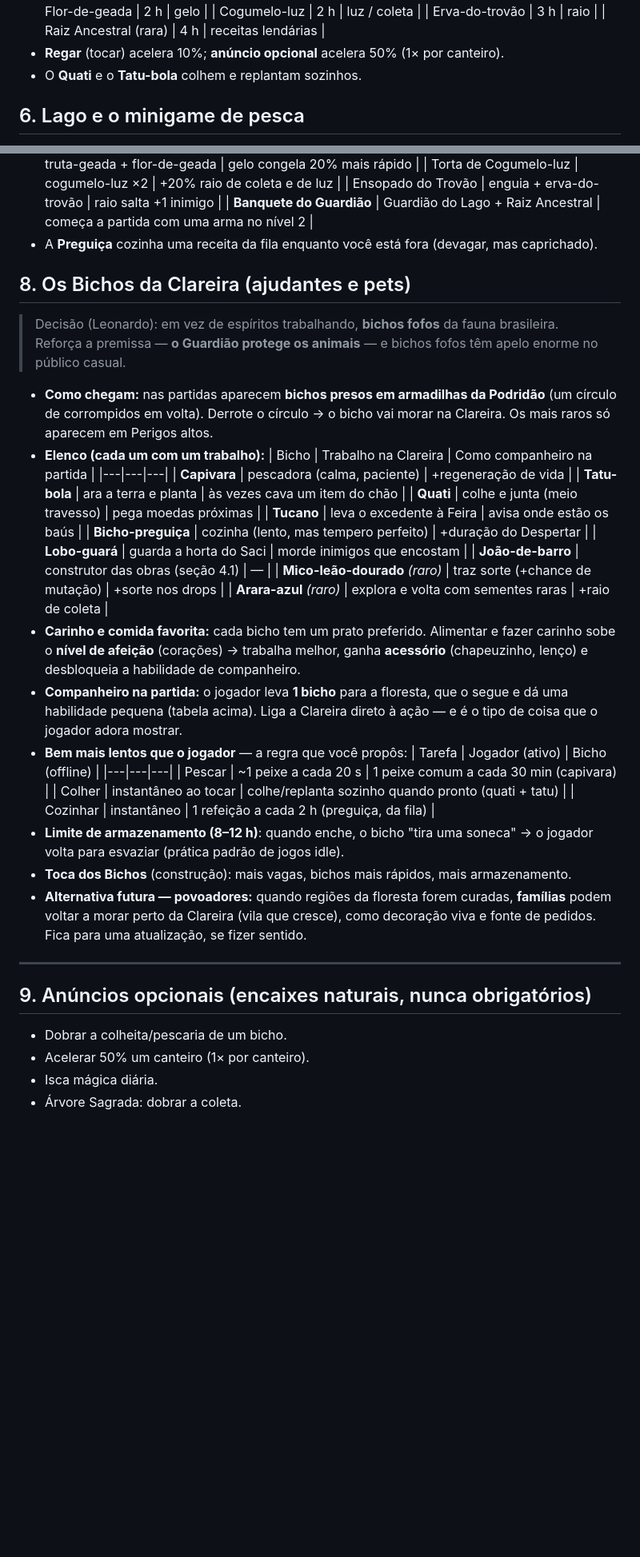
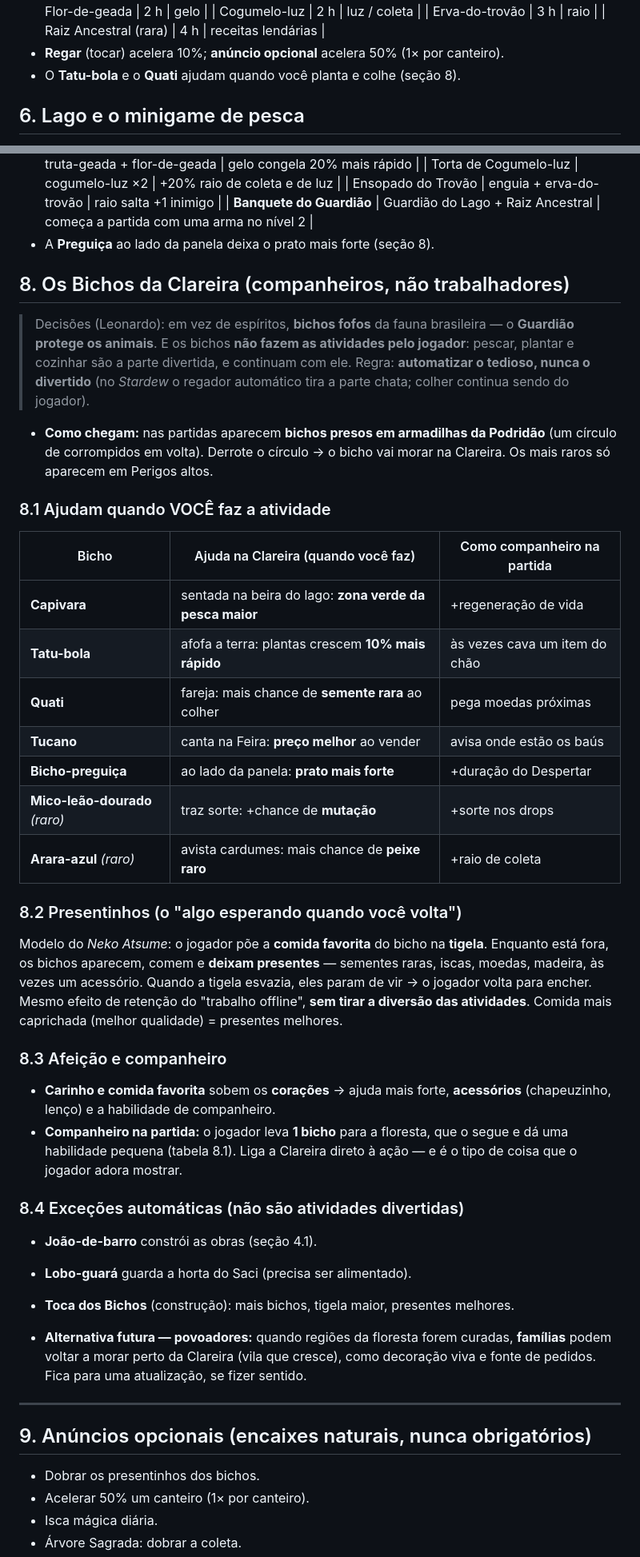
Before and after one commit to lopesleo/Guardiao-Game, a Markdown page: docs/CLAREIRA.md, 2 parts joined by grey strips. Shown at 80% size. Rendered like a GitHub page; blank space fills up the shorter version.

Commit message:
docs: bichos ajudam e presenteiam em vez de fazer as atividades pelo jogador

```diff
--- a/docs/CLAREIRA.md
+++ b/docs/CLAREIRA.md
@@ -159,7 +159,7 @@ trabalhando (bater de martelo, pó); ao terminar, confete e um "Novo nível!".
   | Erva-do-trovão | 3 h | raio |
   | Raiz Ancestral (rara) | 4 h | receitas lendárias |
 - **Regar** (tocar) acelera 10%; **anúncio opcional** acelera 50% (1× por canteiro).
-- O **Quati** e o **Tatu-bola** colhem e replantam sozinhos.
+- O **Tatu-bola** e o **Quati** ajudam quando você planta e colhe (seção 8).
 
 ## 6. Lago e o minigame de pesca
 
@@ -203,45 +203,51 @@ trabalhando (bater de martelo, pó); ao terminar, confete e um "Novo nível!".
   | Torta de Cogumelo-luz | cogumelo-luz ×2 | +20% raio de coleta e de luz |
   | Ensopado do Trovão | enguia + erva-do-trovão | raio salta +1 inimigo |
   | **Banquete do Guardião** | Guardião do Lago + Raiz Ancestral | começa a partida com uma arma no nível 2 |
-- A **Preguiça** cozinha uma receita da fila enquanto você está fora (devagar, mas caprichado).
+- A **Preguiça** ao lado da panela deixa o prato mais forte (seção 8).
 
-## 8. Os Bichos da Clareira (ajudantes e pets)
+## 8. Os Bichos da Clareira (companheiros, não trabalhadores)
 
-> Decisão (Leonardo): em vez de espíritos trabalhando, **bichos fofos** da fauna
-> brasileira. Reforça a premissa — **o Guardião protege os animais** — e bichos
-> fofos têm apelo enorme no público casual.
+> Decisões (Leonardo): em vez de espíritos, **bichos fofos** da fauna brasileira —
+> o **Guardião protege os animais**. E os bichos **não fazem as atividades pelo
+> jogador**: pescar, plantar e cozinhar são a parte divertida, e continuam com ele.
+> Regra: **automatizar o tedioso, nunca o divertido** (no *Stardew* o regador
+> automático tira a parte chata; colher continua sendo do jogador).
 
 - **Como chegam:** nas partidas aparecem **bichos presos em armadilhas da
   Podridão** (um círculo de corrompidos em volta). Derrote o círculo → o bicho
   vai morar na Clareira. Os mais raros só aparecem em Perigos altos.
-- **Elenco (cada um com um trabalho):**
-  | Bicho | Trabalho na Clareira | Como companheiro na partida |
-  |---|---|---|
-  | **Capivara** | pescadora (calma, paciente) | +regeneração de vida |
-  | **Tatu-bola** | ara a terra e planta | às vezes cava um item do chão |
-  | **Quati** | colhe e junta (meio travesso) | pega moedas próximas |
-  | **Tucano** | leva o excedente à Feira | avisa onde estão os baús |
-  | **Bicho-preguiça** | cozinha (lento, mas tempero perfeito) | +duração do Despertar |
-  | **Lobo-guará** | guarda a horta do Saci | morde inimigos que encostam |
-  | **João-de-barro** | construtor das obras (seção 4.1) | — |
-  | **Mico-leão-dourado** *(raro)* | traz sorte (+chance de mutação) | +sorte nos drops |
-  | **Arara-azul** *(raro)* | explora e volta com sementes raras | +raio de coleta |
-- **Carinho e comida favorita:** cada bicho tem um prato preferido. Alimentar e
-  fazer carinho sobe o **nível de afeição** (corações) → trabalha melhor, ganha
-  **acessório** (chapeuzinho, lenço) e desbloqueia a habilidade de companheiro.
+
+### 8.1 Ajudam quando VOCÊ faz a atividade
+| Bicho | Ajuda na Clareira (quando você faz) | Como companheiro na partida |
+|---|---|---|
+| **Capivara** | sentada na beira do lago: **zona verde da pesca maior** | +regeneração de vida |
+| **Tatu-bola** | afofa a terra: plantas crescem **10% mais rápido** | às vezes cava um item do chão |
+| **Quati** | fareja: mais chance de **semente rara** ao colher | pega moedas próximas |
+| **Tucano** | canta na Feira: **preço melhor** ao vender | avisa onde estão os baús |
+| **Bicho-preguiça** | ao lado da panela: **prato mais forte** | +duração do Despertar |
+| **Mico-leão-dourado** *(raro)* | traz sorte: +chance de **mutação** | +sorte nos drops |
+| **Arara-azul** *(raro)* | avista cardumes: mais chance de **peixe raro** | +raio de coleta |
+
+### 8.2 Presentinhos (o "algo esperando quando você volta")
+Modelo do *Neko Atsume*: o jogador põe a **comida favorita** do bicho na **tigela**.
+Enquanto está fora, os bichos aparecem, comem e **deixam presentes** — sementes
+raras, iscas, moedas, madeira, às vezes um acessório. Quando a tigela esvazia,
+eles param de vir → o jogador volta para encher. Mesmo efeito de retenção do
+"trabalho offline", **sem tirar a diversão das atividades**. Comida mais caprichada
+(melhor qualidade) = presentes melhores.
+
+### 8.3 Afeição e companheiro
+- **Carinho e comida favorita** sobem os **corações** → ajuda mais forte,
+  **acessórios** (chapeuzinho, lenço) e a habilidade de companheiro.
 - **Companheiro na partida:** o jogador leva **1 bicho** para a floresta, que o
-  segue e dá uma habilidade pequena (tabela acima). Liga a Clareira direto à
-  ação — e é o tipo de coisa que o jogador adora mostrar.
-- **Bem mais lentos que o jogador** — a regra que você propôs:
-  | Tarefa | Jogador (ativo) | Bicho (offline) |
-  |---|---|---|
-  | Pescar | ~1 peixe a cada 20 s | 1 peixe comum a cada 30 min (capivara) |
-  | Colher | instantâneo ao tocar | colhe/replanta sozinho quando pronto (quati + tatu) |
-  | Cozinhar | instantâneo | 1 refeição a cada 2 h (preguiça, da fila) |
-- **Limite de armazenamento (8–12 h)**: quando enche, o bicho "tira uma soneca" →
-  o jogador volta para esvaziar (prática padrão de jogos idle).
-- **Toca dos Bichos** (construção): mais vagas, bichos mais rápidos, mais
-  armazenamento.
+  segue e dá uma habilidade pequena (tabela 8.1). Liga a Clareira direto à ação —
+  e é o tipo de coisa que o jogador adora mostrar.
+
+### 8.4 Exceções automáticas (não são atividades divertidas)
+- **João-de-barro** constrói as obras (seção 4.1).
+- **Lobo-guará** guarda a horta do Saci (precisa ser alimentado).
+
+- **Toca dos Bichos** (construção): mais bichos, tigela maior, presentes melhores.
 - **Alternativa futura — povoadores:** quando regiões da floresta forem curadas,
   **famílias** podem voltar a morar perto da Clareira (vila que cresce), como
   decoração viva e fonte de pedidos. Fica para uma atualização, se fizer sentido.
@@ -250,7 +256,7 @@ trabalhando (bater de martelo, pó); ao terminar, confete e um "Novo nível!".
 
 ## 9. Anúncios opcionais (encaixes naturais, nunca obrigatórios)
 
-- Dobrar a colheita/pescaria de um bicho.
+- Dobrar os presentinhos dos bichos.
 - Acelerar 50% um canteiro (1× por canteiro).
 - Isca mágica diária.
 - Árvore Sagrada: dobrar a coleta.
```
Also changed, not shown: other parts of docs/CLAREIRA.md (+7 -7 lines), docs/RITMO_E_APRESENTACAO.md (+4 -4 lines).
